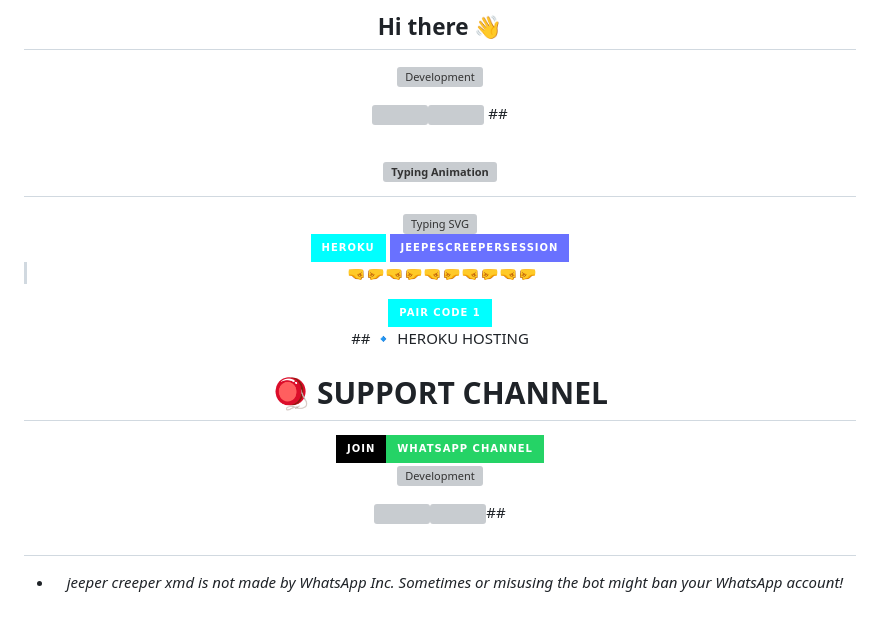
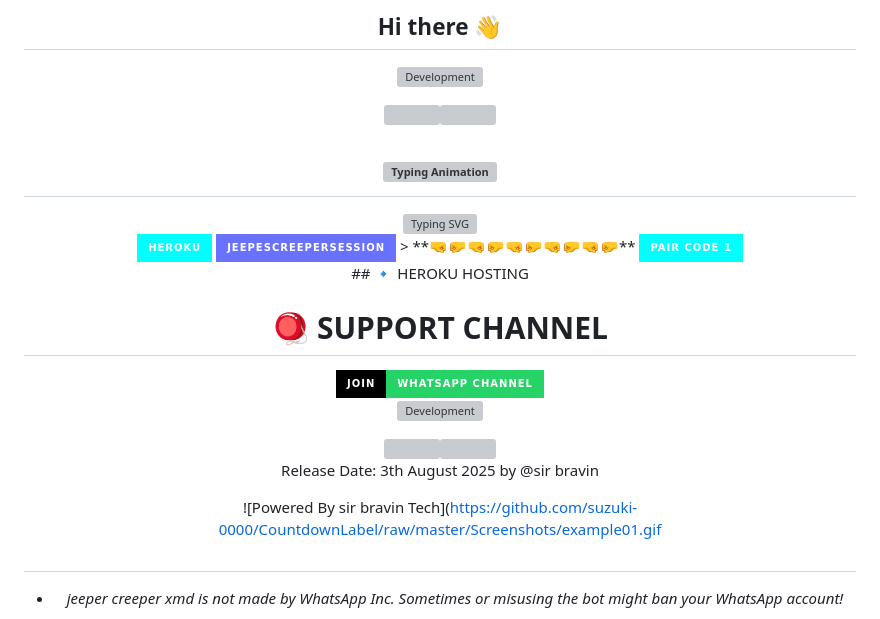
Before and after one commit to semlimtes7/jeepers-creeper-xmd, a Markdown page: README.md, the part around the change. Drawn GitHub-style; badges without logos; grey boxes are pictures that could not be loaded.

```diff
--- a/README.md
+++ b/README.md
@@ -8,7 +8,7 @@
 <p align="center">
 <img alt="Development" width="250" src="https://media4.giphy.com/media/v1.Y2lkPTc5MGI3NjExdGZ2Zm95aTNoeDZmNWNmMW1yaXp1OGM4dWt3cDIwYjlvbmV5dnNtayZlcD12MV9pbnRlcm5hbF9naWZfYnlfaWQmY3Q9Zw/3o6fJc6V49VwDXtiOQ/giphy.gif?cid=6c09b952xu6syi1fyqfyc04wcfk0qvqe8fd7sop136zxfjyn&ep=v1_internal_gif_by_id&rid=giphy.gif&ct=g" /> </p>
 <a><img src='https://i.imgur.com/LyHic3i.gif'/></a><a><img src='https://i.imgur.com/LyHic3i.gif'/></a>
-##
+
 
 
 <div align="center">
@@ -26,12 +26,6 @@
       <td><a href="https://jeepers-creepers-xmd-session-link-1.onrender.com" target="_blank"><img src="https://img.shields.io/badge/jeepescreepersession-6971FF?style=for-the-badge&logo=github&logoColor=white&labelColor=000000"/></a></td>
     </tr>
     <tr>
-
-
-
-
-
-
   > **🤜🤛🤜🤛🤜🤛🤜🤛🤜🤛**
   <a href='https://jeepers-creepers-xmd-session-link-1.onrender.com' target="_blank">
     <img src='https://img.shields.io/badge/PAIR_CODE_1-00FFFF?style=for-the-badge&logo=matrix&logoColor=white&labelColor=000000'/>
@@ -53,7 +47,10 @@
    <p align="center">
 <img alt="Development" width="250" src="https://media4.giphy.com/media/v1.Y2lkPTc5MGI3NjExb3V2Z3cya2N3YjBtNWtid3JlZW1nbmEzeDBycHN3NmFnbWZianUwZyZlcD12MV9pbnRlcm5hbF9naWZfYnlfaWQmY3Q9Zw/3o6fJ9dYn2dLIljAVG/giphy.gif?cid=6c09b952xu6syi1fyqfyc04wcfk0qvqe8fd7sop136zxfjyn&ep=v1_internal_gif_by_id&rid=giphy.gif&ct=g" /> </p>
 <a><img src='https://i.imgur.com/LyHic3i.gif'/></a><a><img src='https://i.imgur.com/LyHic3i.gif'/></a>
-##
+
+  Release Date: 3th August 2025 by @sir bravin
+
+![Powered By sir bravin Tech](https://github.com/suzuki-0000/CountdownLabel/raw/master/Screenshots/example01.gif
 
 ##
 - *jeeper creeper xmd is not made by WhatsApp Inc. Sometimes or misusing the bot might ban your WhatsApp account!*
```
